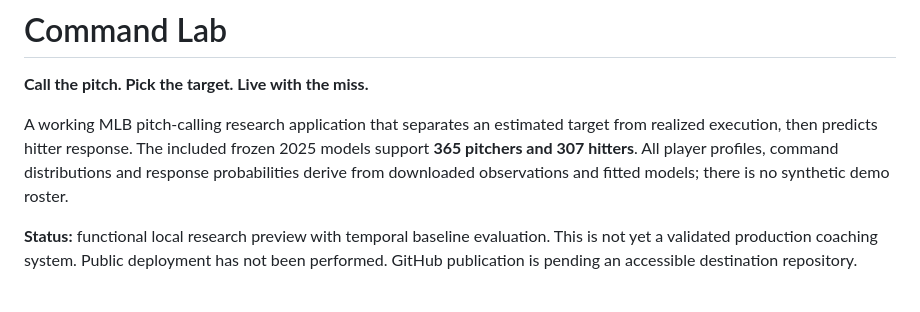
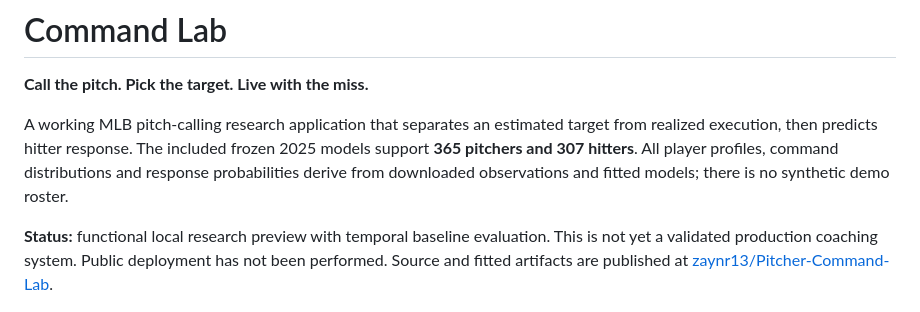
Before and after one commit to zaynr13/Pitcher-Command-Lab, a Markdown page: README.md, the part around the change. Drawn GitHub-style.

Commit message:
Document published GitHub repository

```diff
--- a/README.md
+++ b/README.md
@@ -4,7 +4,7 @@
 
 A working MLB pitch-calling research application that separates an estimated target from realized execution, then predicts hitter response. The included frozen 2025 models support **365 pitchers and 307 hitters**. All player profiles, command distributions and response probabilities derive from downloaded observations and fitted models; there is no synthetic demo roster.
 
-**Status:** functional local research preview with temporal baseline evaluation. This is not yet a validated production coaching system. Public deployment has not been performed. GitHub publication is pending an accessible destination repository.
+**Status:** functional local research preview with temporal baseline evaluation. This is not yet a validated production coaching system. Public deployment has not been performed. Source and fitted artifacts are published at [zaynr13/Pitcher-Command-Lab](https://github.com/zaynr13/Pitcher-Command-Lab).
 
 ![Command Lab](docs/screenshot.png)
 
```
